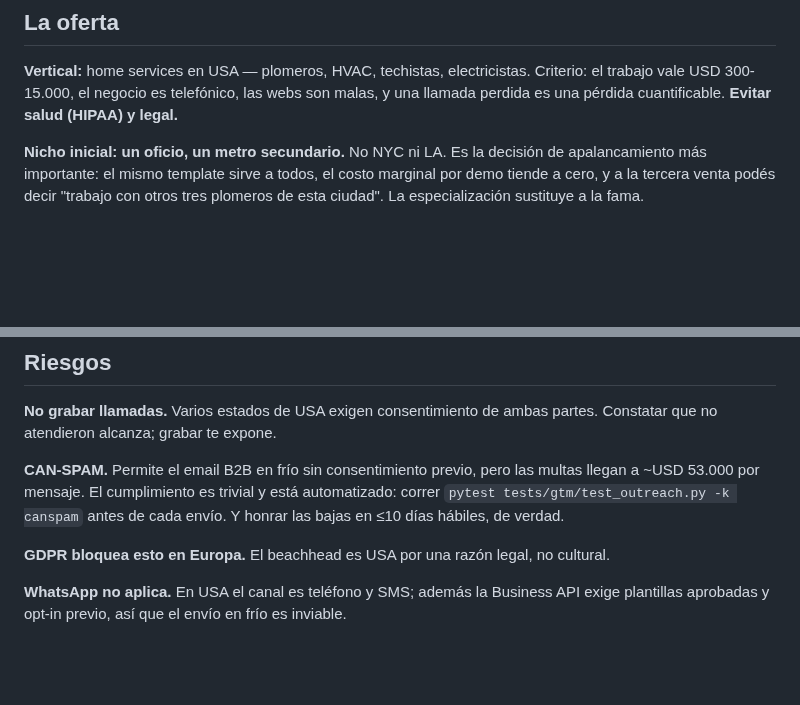
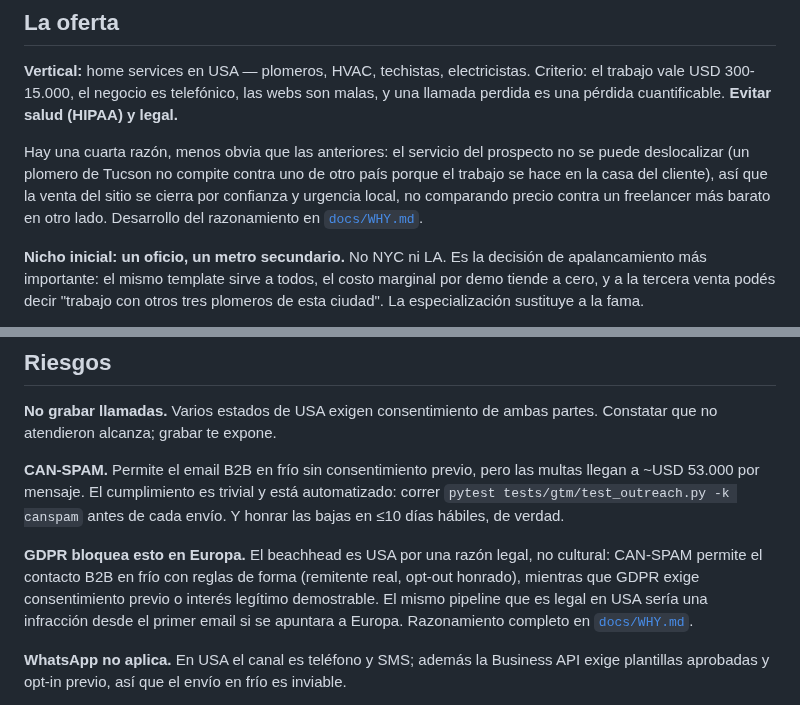
Before and after one commit to juancruzeiriz/tech-services-arg, a Markdown page: gtm/pipeline.md, 2 parts joined by grey strips. Rendered like a GitHub page; blank space fills up the shorter version.

```diff
--- a/gtm/pipeline.md
+++ b/gtm/pipeline.md
@@ -7,6 +7,12 @@ Operativa de venta. El código fabrica el artefacto; esto define qué se hace co
 **Vertical:** home services en USA — plomeros, HVAC, techistas, electricistas.
 Criterio: el trabajo vale USD 300-15.000, el negocio es telefónico, las webs son malas,
 y una llamada perdida es una pérdida cuantificable. **Evitar salud (HIPAA) y legal.**
+
+Hay una cuarta razón, menos obvia que las anteriores: el servicio del prospecto no se
+puede deslocalizar (un plomero de Tucson no compite contra uno de otro país porque el
+trabajo se hace en la casa del cliente), así que la venta del sitio se cierra por
+confianza y urgencia local, no comparando precio contra un freelancer más barato en
+otro lado. Desarrollo del razonamiento en [`docs/WHY.md`](../docs/WHY.md#3-por-qué-oficios-home-services).
 
 **Nicho inicial: un oficio, un metro secundario.** No NYC ni LA. Es la decisión de
 apalancamiento más importante: el mismo template sirve a todos, el costo marginal por
@@ -118,7 +124,11 @@ llegan a ~USD 53.000 por mensaje. El cumplimiento es trivial y está automatizad
 `pytest tests/gtm/test_outreach.py -k canspam` antes de cada envío. Y honrar las bajas
 en ≤10 días hábiles, de verdad.
 
-**GDPR bloquea esto en Europa.** El beachhead es USA por una razón legal, no cultural.
+**GDPR bloquea esto en Europa.** El beachhead es USA por una razón legal, no cultural:
+CAN-SPAM permite el contacto B2B en frío con reglas de forma (remitente real, opt-out
+honrado), mientras que GDPR exige consentimiento previo o interés legítimo demostrable.
+El mismo pipeline que es legal en USA sería una infracción desde el primer email si se
+apuntara a Europa. Razonamiento completo en [`docs/WHY.md`](../docs/WHY.md#2-por-qué-estados-unidos).
 
 **WhatsApp no aplica.** En USA el canal es teléfono y SMS; además la Business API exige
 plantillas aprobadas y opt-in previo, así que el envío en frío es inviable.
```
Also changed, not shown: README.md (+7 -0 lines), docs/WHY.md (added, +120 -0 lines).
